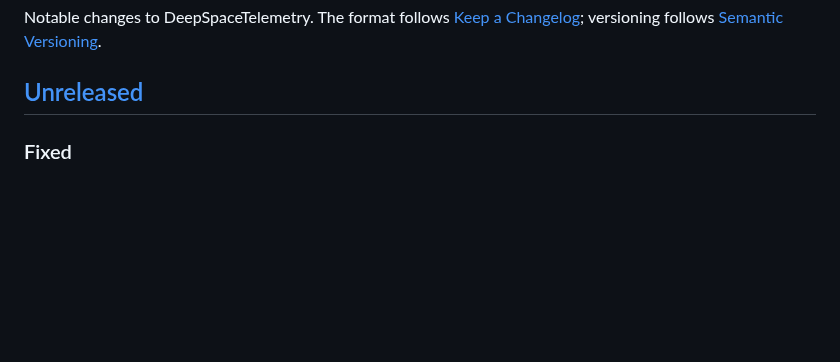
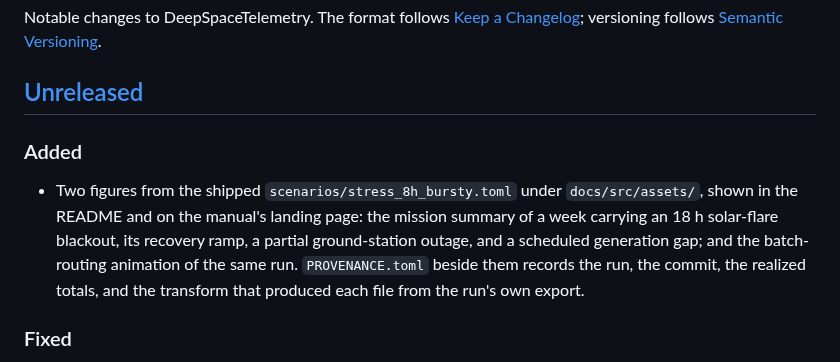
Before and after one commit to PaulGoG/DeepSpaceTelemetry.jl, a Markdown page: CHANGELOG.md, the part around the change. Rendered like a GitHub page; blank space fills up the shorter version.

```diff
--- a/CHANGELOG.md
+++ b/CHANGELOG.md
@@ -5,6 +5,15 @@ Notable changes to DeepSpaceTelemetry. The format follows
 [Semantic Versioning](https://semver.org/).
 
 ## [Unreleased]
+
+### Added
+- Two figures from the shipped `scenarios/stress_8h_bursty.toml` under
+  `docs/src/assets/`, shown in the README and on the manual's landing page:
+  the mission summary of a week carrying an 18 h solar-flare blackout, its
+  recovery ramp, a partial ground-station outage, and a scheduled generation
+  gap; and the batch-routing animation of the same run. `PROVENANCE.toml`
+  beside them records the run, the commit, the realized totals, and the
+  transform that produced each file from the run's own export.
 
 ### Fixed
 - The emitter-pacing testset asserted a production count that presumes the
```
Also changed, not shown: README.md (+26 -1 lines), docs/src/index.md (+9 -0 lines), docs/src/assets/mission_summary.png (added), 2 other files.
